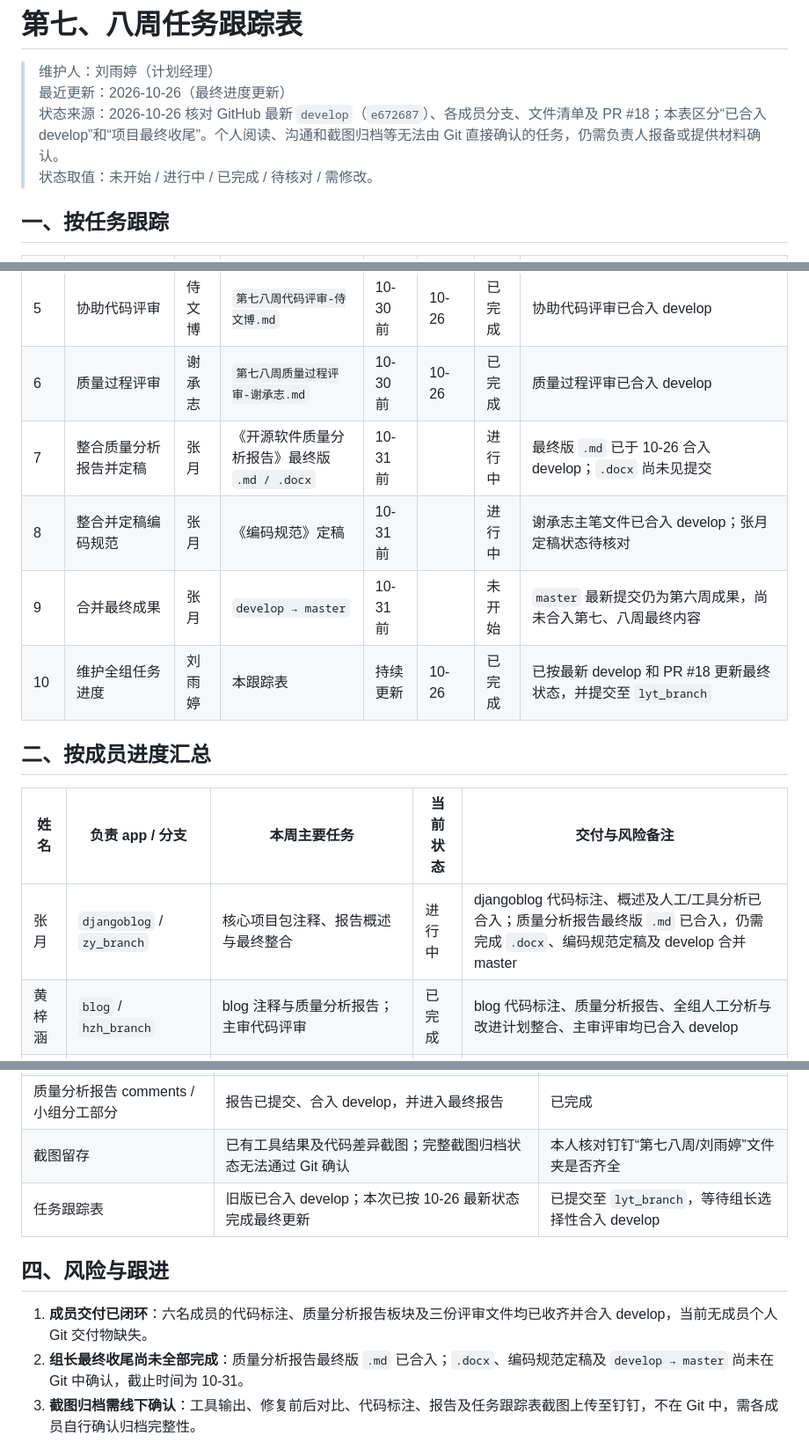
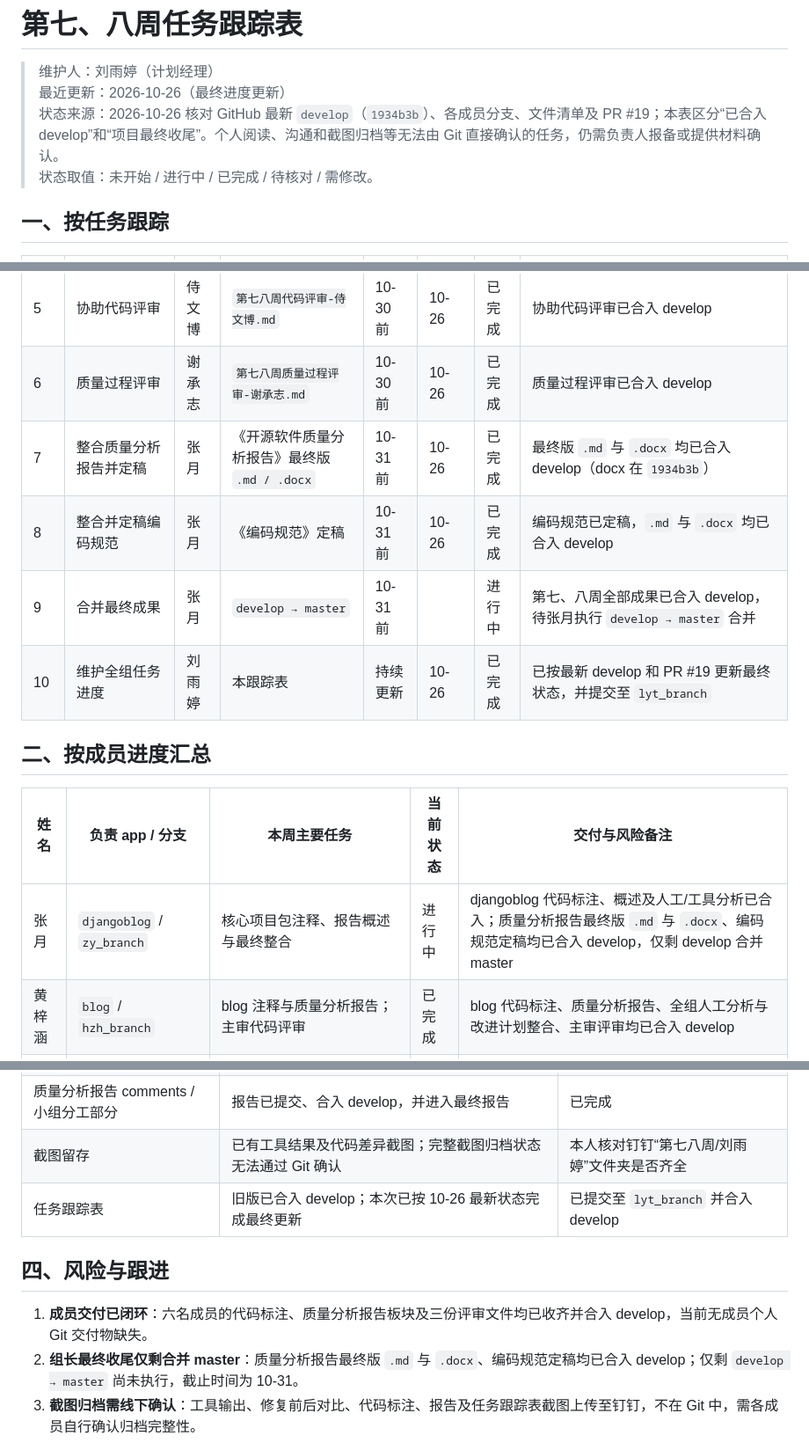
Before and after one commit to zy0527zy/django-blog, a Markdown page: doc/第七八周/第七八周任务跟踪表-刘雨婷.md, 3 parts joined by grey strips. Shown at 88% size. Drawn GitHub-style.

Commit message:
刘雨婷 第七八周：更新最终任务跟踪表（全部任务收尾）

```diff
--- a/doc/第七八周/第七八周任务跟踪表-刘雨婷.md
+++ b/doc/第七八周/第七八周任务跟踪表-刘雨婷.md
@@ -2,7 +2,7 @@
 
 > 维护人：刘雨婷（计划经理）
 > 最近更新：2026-10-26（最终进度更新）
-> 状态来源：2026-10-26 核对 GitHub 最新 `develop`（`e672687`）、各成员分支、文件清单及 PR #18；本表区分“已合入 develop”和“项目最终收尾”。个人阅读、沟通和截图归档等无法由 Git 直接确认的任务，仍需负责人报备或提供材料确认。
+> 状态来源：2026-10-26 核对 GitHub 最新 `develop`（`1934b3b`）、各成员分支、文件清单及 PR #19；本表区分“已合入 develop”和“项目最终收尾”。个人阅读、沟通和截图归档等无法由 Git 直接确认的任务，仍需负责人报备或提供材料确认。
 > 状态取值：未开始 / 进行中 / 已完成 / 待核对 / 需修改。
 
 ## 一、按任务跟踪
@@ -15,16 +15,16 @@
 | 4 | 主审代码评审 | 黄梓涵 | `第七八周代码评审-黄梓涵.md` | 10-30 前 | 10-26 | 已完成 | blog 评审初版及全组补充评审均已合入 develop |
 | 5 | 协助代码评审 | 侍文博 | `第七八周代码评审-侍文博.md` | 10-30 前 | 10-26 | 已完成 | 协助代码评审已合入 develop |
 | 6 | 质量过程评审 | 谢承志 | `第七八周质量过程评审-谢承志.md` | 10-30 前 | 10-26 | 已完成 | 质量过程评审已合入 develop |
-| 7 | 整合质量分析报告并定稿 | 张月 | 《开源软件质量分析报告》最终版 `.md / .docx` | 10-31 前 |  | 进行中 | 最终版 `.md` 已于 10-26 合入 develop；`.docx` 尚未见提交 |
-| 8 | 整合并定稿编码规范 | 张月 | 《编码规范》定稿 | 10-31 前 |  | 进行中 | 谢承志主笔文件已合入 develop；张月定稿状态待核对 |
-| 9 | 合并最终成果 | 张月 | `develop → master` | 10-31 前 |  | 未开始 | `master` 最新提交仍为第六周成果，尚未合入第七、八周最终内容 |
-| 10 | 维护全组任务进度 | 刘雨婷 | 本跟踪表 | 持续更新 | 10-26 | 已完成 | 已按最新 develop 和 PR #18 更新最终状态，并提交至 `lyt_branch` |
+| 7 | 整合质量分析报告并定稿 | 张月 | 《开源软件质量分析报告》最终版 `.md / .docx` | 10-31 前 | 10-26 | 已完成 | 最终版 `.md` 与 `.docx` 均已合入 develop（docx 在 `1934b3b`） |
+| 8 | 整合并定稿编码规范 | 张月 | 《编码规范》定稿 | 10-31 前 | 10-26 | 已完成 | 编码规范已定稿，`.md` 与 `.docx` 均已合入 develop |
+| 9 | 合并最终成果 | 张月 | `develop → master` | 10-31 前 |  | 进行中 | 第七、八周全部成果已合入 develop，待张月执行 `develop → master` 合并 |
+| 10 | 维护全组任务进度 | 刘雨婷 | 本跟踪表 | 持续更新 | 10-26 | 已完成 | 已按最新 develop 和 PR #19 更新最终状态，并提交至 `lyt_branch` |
 
 ## 二、按成员进度汇总
 
 | 姓名 | 负责 app / 分支 | 本周主要任务 | 当前状态 | 交付与风险备注 |
 |---|---|---|---|---|
-| 张月 | `djangoblog` / `zy_branch` | 核心项目包注释、报告概述与最终整合 | 进行中 | djangoblog 代码标注、概述及人工/工具分析已合入；质量分析报告最终版 `.md` 已合入，仍需完成 `.docx`、编码规范定稿及 develop 合并 master |
+| 张月 | `djangoblog` / `zy_branch` | 核心项目包注释、报告概述与最终整合 | 进行中 | djangoblog 代码标注、概述及人工/工具分析已合入；质量分析报告最终版 `.md` 与 `.docx`、编码规范定稿均已合入 develop，仅剩 develop 合并 master |
 | 黄梓涵 | `blog` / `hzh_branch` | blog 注释与质量分析报告；主审代码评审 | 已完成 | blog 代码标注、质量分析报告、全组人工分析与改进计划整合、主审评审均已合入 develop |
 | 侍文博 | `accounts` / `swb_branch` | accounts 注释与质量分析报告；协助代码评审 | 已完成 | accounts 代码标注、质量分析报告和协助代码评审均已合入 develop |
 | 刘雨婷 | `comments` / `lyt_branch` | comments 注释、工具分析与修复；报告小组分工部分；维护跟踪表 | 已完成 | comments 代码标注、质量分析报告及旧版跟踪表已合入 develop；本次最终跟踪表已更新并提交至 `lyt_branch` |
@@ -39,12 +39,12 @@
 | comments 质量分析 | 已运行 Ruff、Flake8、Pylint 并完成代表性问题修复；相关提交已合入 develop | 已完成，后续根据评审意见整改 |
 | 质量分析报告 comments / 小组分工部分 | 报告已提交、合入 develop，并进入最终报告 | 已完成 |
 | 截图留存 | 已有工具结果及代码差异截图；完整截图归档状态无法通过 Git 确认 | 本人核对钉钉“第七八周/刘雨婷”文件夹是否齐全 |
-| 任务跟踪表 | 旧版已合入 develop；本次已按 10-26 最新状态完成最终更新 | 已提交至 `lyt_branch`，等待组长选择性合入 develop |
+| 任务跟踪表 | 旧版已合入 develop；本次已按 10-26 最新状态完成最终更新 | 已提交至 `lyt_branch` 并合入 develop |
 
 ## 四、风险与跟进
 
 1. **成员交付已闭环**：六名成员的代码标注、质量分析报告板块及三份评审文件均已收齐并合入 develop，当前无成员个人 Git 交付物缺失。
-2. **组长最终收尾尚未全部完成**：质量分析报告最终版 `.md` 已合入；`.docx`、编码规范定稿及 `develop → master` 尚未在 Git 中确认，截止时间为 10-31。
+2. **组长最终收尾仅剩合并 master**：质量分析报告最终版 `.md` 与 `.docx`、编码规范定稿均已合入 develop；仅剩 `develop → master` 尚未执行，截止时间为 10-31。
 3. **截图归档需线下确认**：工具输出、修复前后对比、代码标注、报告及任务跟踪表截图上传至钉钉，不在 Git 中，需各成员自行确认归档完整性。
 
 > 更新规则：每次核对完远程分支后，更新“最近更新”、成员状态、实际提交内容和风险描述；无法从 Git 确认的个人阅读或沟通任务标为“待核对”，待负责人报备后再改。
```
